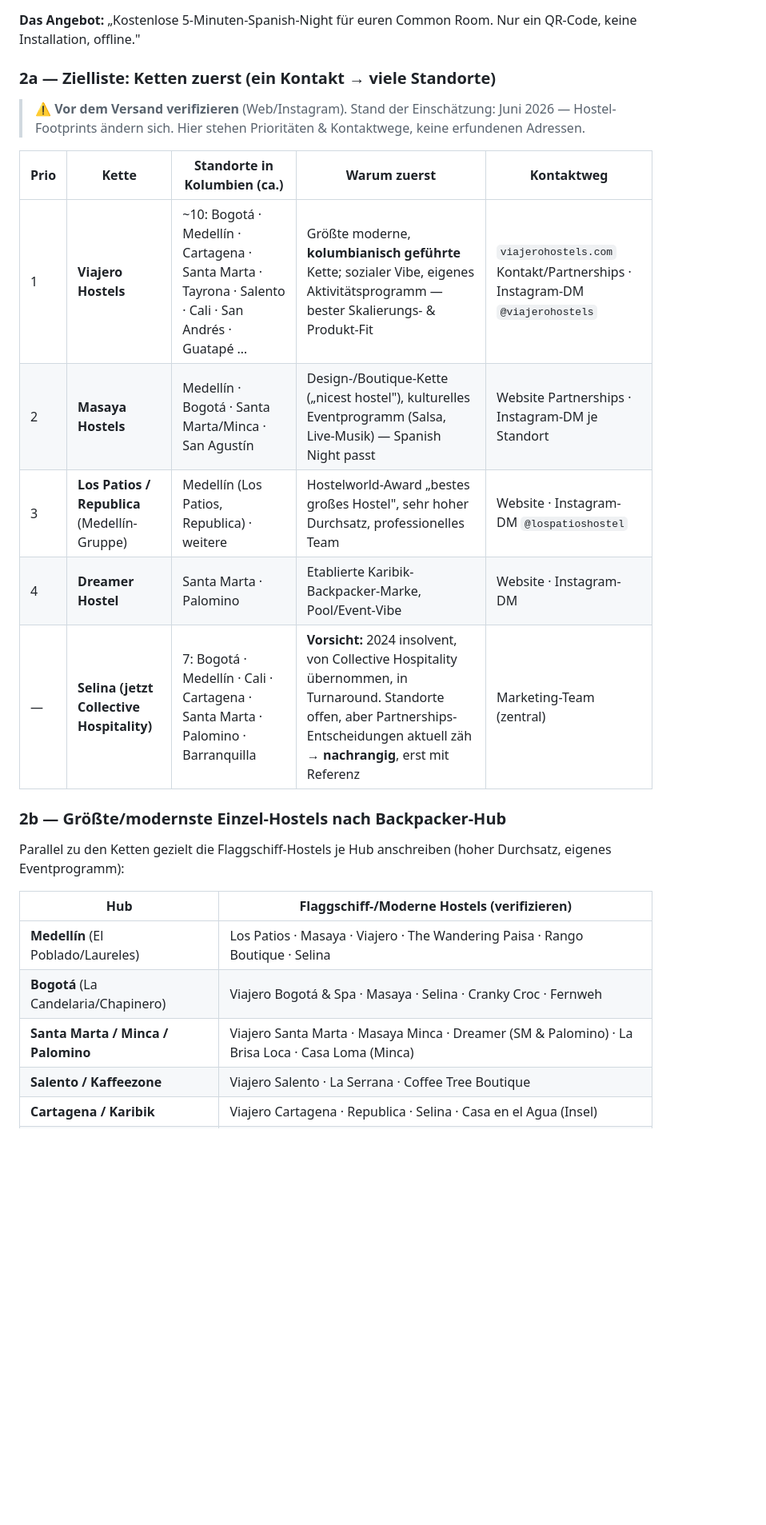
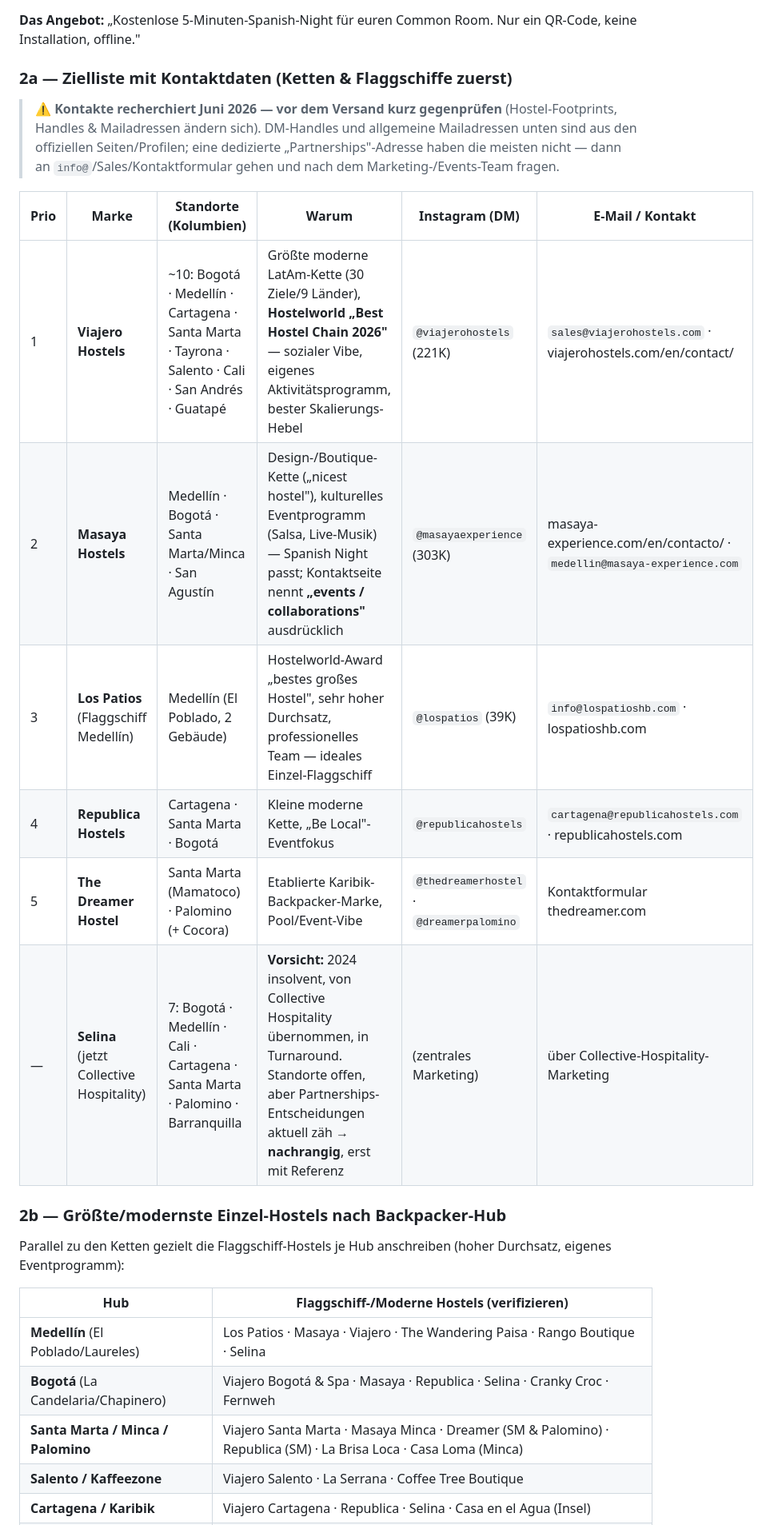
Before and after one commit to Moarci/holaRuta, a Markdown page: docs/pitch/akquise-strategie.md, the part around one of its changes. Shown at 80% size. Drawn GitHub-style; blank space fills up the shorter version.

Commit message:
Akquise-Strategie: verifizierte Hostel-Kontakte (Juni 2026)
Echte, recherchierte Kontaktdaten der Top-Ketten/Flaggschiffe in §2a:
- Viajero (@viajerohostels, sales@viajerohostels.com) - Hostelworld
  "Best Hostel Chain 2026"
- Masaya (@masayaexperience, masaya-experience.com/contacto - events/
  collaborations, medellin@masaya-experience.com)
- Los Patios (@lospatios, info@lospatioshb.com) - als Flaggschiff
  korrigiert (kein Multi-City-Verbund mit Republica)
- Republica (@republicahostels, cartagena@republicahostels.com)
- Dreamer (@thedreamerhostel/@dreamerpalomino)
- Selina als Collective Hospitality praezisiert, weiter nachrangig
Hub-Liste (Bogota/Santa Marta) um Republica ergaenzt; zielkunden.md
und 30-Tage-Plan nachgezogen. Kontakte als "vor Versand gegenpruefen"
gekennzeichnet.

Co-Authored-By: Claude Opus 4.8 <noreply@anthropic.com>
Claude-Session: https://claude.ai/code/session_01PgoQGRAFbo7ULimEMypvfs

```diff
--- a/docs/pitch/akquise-strategie.md
+++ b/docs/pitch/akquise-strategie.md
@@ -39,17 +39,18 @@
 
 **Das Angebot:** „Kostenlose 5-Minuten-Spanish-Night für euren Common Room. Nur ein QR-Code, keine Installation, offline."
 
-### 2a — Zielliste: Ketten zuerst (ein Kontakt → viele Standorte)
+### 2a — Zielliste mit Kontaktdaten (Ketten & Flaggschiffe zuerst)
 
-> ⚠️ **Vor dem Versand verifizieren** (Web/Instagram). Stand der Einschätzung: Juni 2026 — Hostel-Footprints ändern sich. Hier stehen Prioritäten & Kontaktwege, keine erfundenen Adressen.
+> ⚠️ **Kontakte recherchiert Juni 2026 — vor dem Versand kurz gegenprüfen** (Hostel-Footprints, Handles & Mailadressen ändern sich). DM-Handles und allgemeine Mailadressen unten sind aus den offiziellen Seiten/Profilen; eine dedizierte „Partnerships"-Adresse haben die meisten nicht — dann an `info@`/Sales/Kontaktformular gehen und nach dem Marketing-/Events-Team fragen.
 
-| Prio | Kette | Standorte in Kolumbien (ca.) | Warum zuerst | Kontaktweg |
-|---|---|---|---|---|
-| 1 | **Viajero Hostels** | ~10: Bogotá · Medellín · Cartagena · Santa Marta · Tayrona · Salento · Cali · San Andrés · Guatapé … | Größte moderne, **kolumbianisch geführte** Kette; sozialer Vibe, eigenes Aktivitätsprogramm — bester Skalierungs- & Produkt-Fit | `viajerohostels.com` Kontakt/Partnerships · Instagram-DM `@viajerohostels` |
-| 2 | **Masaya Hostels** | Medellín · Bogotá · Santa Marta/Minca · San Agustín | Design-/Boutique-Kette („nicest hostel"), kulturelles Eventprogramm (Salsa, Live-Musik) — Spanish Night passt | Website Partnerships · Instagram-DM je Standort |
-| 3 | **Los Patios / Republica** (Medellín-Gruppe) | Medellín (Los Patios, Republica) · weitere | Hostelworld-Award „bestes großes Hostel", sehr hoher Durchsatz, professionelles Team | Website · Instagram-DM `@lospatioshostel` |
-| 4 | **Dreamer Hostel** | Santa Marta · Palomino | Etablierte Karibik-Backpacker-Marke, Pool/Event-Vibe | Website · Instagram-DM |
-| — | **Selina (jetzt Collective Hospitality)** | 7: Bogotá · Medellín · Cali · Cartagena · Santa Marta · Palomino · Barranquilla | **Vorsicht:** 2024 insolvent, von Collective Hospitality übernommen, in Turnaround. Standorte offen, aber Partnerships-Entscheidungen aktuell zäh → **nachrangig**, erst mit Referenz | Marketing-Team (zentral) |
+| Prio | Marke | Standorte (Kolumbien) | Warum | Instagram (DM) | E-Mail / Kontakt |
+|---|---|---|---|---|---|
+| 1 | **Viajero Hostels** | ~10: Bogotá · Medellín · Cartagena · Santa Marta · Tayrona · Salento · Cali · San Andrés · Guatapé | Größte moderne LatAm-Kette (30 Ziele/9 Länder), **Hostelworld „Best Hostel Chain 2026"** — sozialer Vibe, eigenes Aktivitätsprogramm, bester Skalierungs-Hebel | `@viajerohostels` (221K) | `sales@viajerohostels.com` · viajerohostels.com/en/contact/ |
+| 2 | **Masaya Hostels** | Medellín · Bogotá · Santa Marta/Minca · San Agustín | Design-/Boutique-Kette („nicest hostel"), kulturelles Eventprogramm (Salsa, Live-Musik) — Spanish Night passt; Kontaktseite nennt **„events / collaborations"** ausdrücklich | `@masayaexperience` (303K) | masaya-experience.com/en/contacto/ · `medellin@masaya-experience.com` |
+| 3 | **Los Patios** (Flaggschiff Medellín) | Medellín (El Poblado, 2 Gebäude) | Hostelworld-Award „bestes großes Hostel", sehr hoher Durchsatz, professionelles Team — ideales Einzel-Flaggschiff | `@lospatios` (39K) | `info@lospatioshb.com` · lospatioshb.com |
+| 4 | **Republica Hostels** | Cartagena · Santa Marta · Bogotá | Kleine moderne Kette, „Be Local"-Eventfokus | `@republicahostels` | `cartagena@republicahostels.com` · republicahostels.com |
+| 5 | **The Dreamer Hostel** | Santa Marta (Mamatoco) · Palomino (+ Cocora) | Etablierte Karibik-Backpacker-Marke, Pool/Event-Vibe | `@thedreamerhostel` · `@dreamerpalomino` | Kontaktformular thedreamer.com |
+| — | **Selina** (jetzt Collective Hospitality) | 7: Bogotá · Medellín · Cali · Cartagena · Santa Marta · Palomino · Barranquilla | **Vorsicht:** 2024 insolvent, von Collective Hospitality übernommen, in Turnaround. Standorte offen, aber Partnerships-Entscheidungen aktuell zäh → **nachrangig**, erst mit Referenz | (zentrales Marketing) | über Collective-Hospitality-Marketing |
 
 ### 2b — Größte/modernste Einzel-Hostels nach Backpacker-Hub
 
@@ -58,8 +59,8 @@ Parallel zu den Ketten gezielt die Flaggschiff-Hostels je Hub anschreiben (hoher
 | Hub | Flaggschiff-/Moderne Hostels (verifizieren) |
 |---|---|
 | **Medellín** (El Poblado/Laureles) | Los Patios · Masaya · Viajero · The Wandering Paisa · Rango Boutique · Selina |
-| **Bogotá** (La Candelaria/Chapinero) | Viajero Bogotá & Spa · Masaya · Selina · Cranky Croc · Fernweh |
-| **Santa Marta / Minca / Palomino** | Viajero Santa Marta · Masaya Minca · Dreamer (SM & Palomino) · La Brisa Loca · Casa Loma (Minca) |
+| **Bogotá** (La Candelaria/Chapinero) | Viajero Bogotá & Spa · Masaya · Republica · Selina · Cranky Croc · Fernweh |
+| **Santa Marta / Minca / Palomino** | Viajero Santa Marta · Masaya Minca · Dreamer (SM & Palomino) · Republica (SM) · La Brisa Loca · Casa Loma (Minca) |
 | **Salento / Kaffeezone** | Viajero Salento · La Serrana · Coffee Tree Boutique |
 | **Cartagena / Karibik** | Viajero Cartagena · Republica · Selina · Casa en el Agua (Insel) |
 | **Cali** | Viajero Cali & Salsa School · La Pinta |
```
Also changed, not shown: other parts of docs/pitch/akquise-strategie.md (+1 -1 lines), docs/pitch/zielkunden.md (+1 -1 lines).
